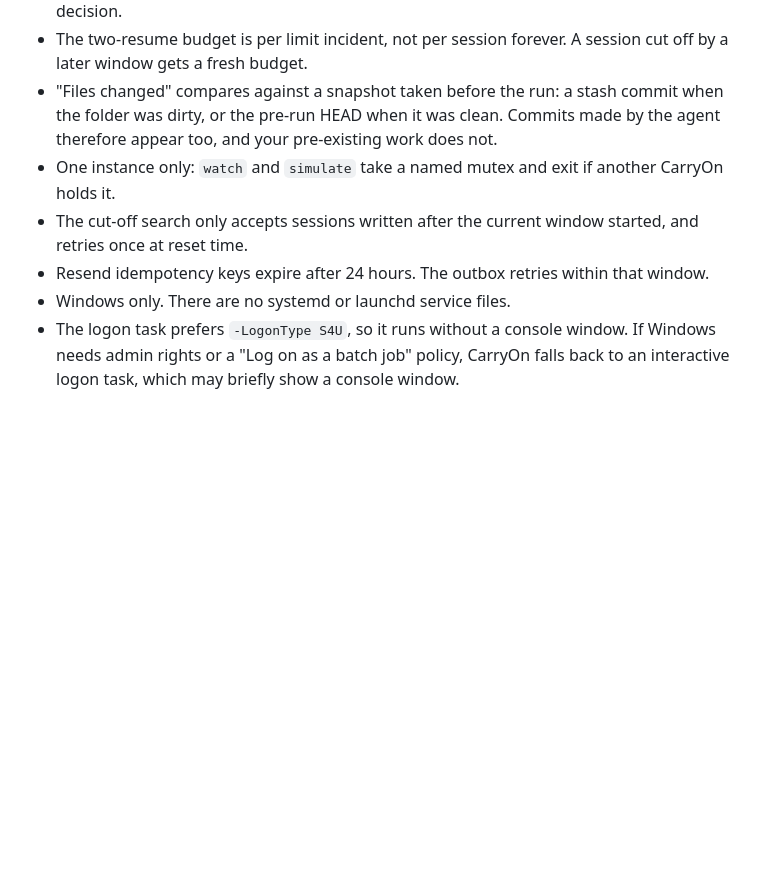
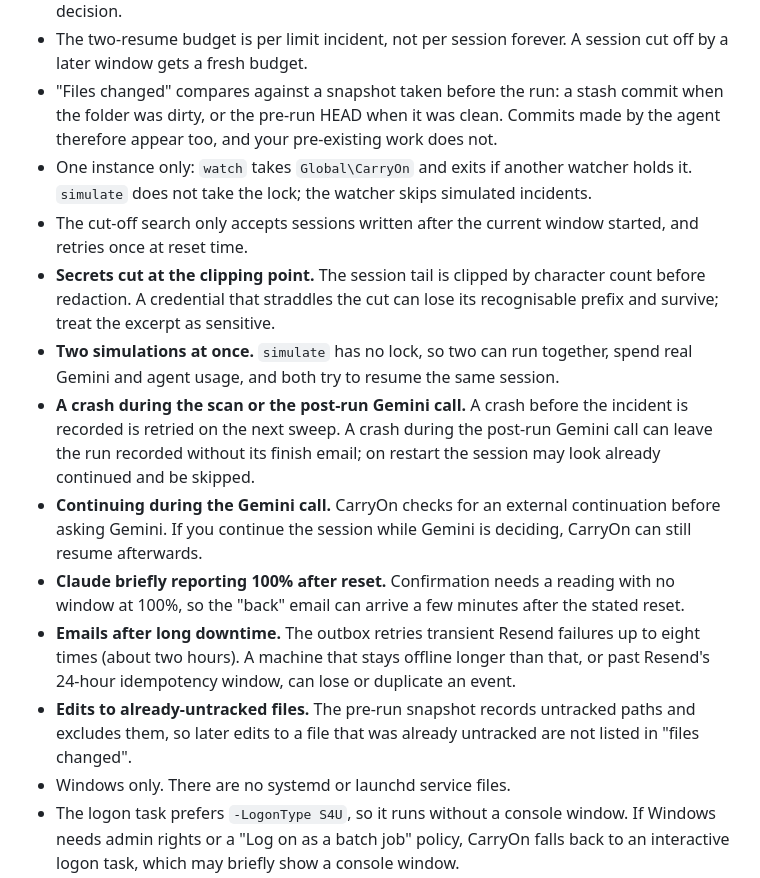
Before and after one commit to ph03iA/CarryOn, a Markdown page: README.md, the part around the change. GitHub-like rendering; blank space fills up the shorter version.

Commit message:
docs: list the remaining known limits

```diff
--- a/README.md
+++ b/README.md
@@ -175,9 +175,15 @@ CarryOn itself makes no other network calls. It never reads `~/.claude/.credenti
 - A crash after a resume starts consumes one attempt; further resumes need a fresh decision.
 - The two-resume budget is per limit incident, not per session forever. A session cut off by a later window gets a fresh budget.
 - "Files changed" compares against a snapshot taken before the run: a stash commit when the folder was dirty, or the pre-run HEAD when it was clean. Commits made by the agent therefore appear too, and your pre-existing work does not.
-- One instance only: `watch` and `simulate` take a named mutex and exit if another CarryOn holds it.
+- One instance only: `watch` takes `Global\CarryOn` and exits if another watcher holds it. `simulate` does not take the lock; the watcher skips simulated incidents.
 - The cut-off search only accepts sessions written after the current window started, and retries once at reset time.
-- Resend idempotency keys expire after 24 hours. The outbox retries within that window.
+- **Secrets cut at the clipping point.** The session tail is clipped by character count before redaction. A credential that straddles the cut can lose its recognisable prefix and survive; treat the excerpt as sensitive.
+- **Two simulations at once.** `simulate` has no lock, so two can run together, spend real Gemini and agent usage, and both try to resume the same session.
+- **A crash during the scan or the post-run Gemini call.** A crash before the incident is recorded is retried on the next sweep. A crash during the post-run Gemini call can leave the run recorded without its finish email; on restart the session may look already continued and be skipped.
+- **Continuing during the Gemini call.** CarryOn checks for an external continuation before asking Gemini. If you continue the session while Gemini is deciding, CarryOn can still resume afterwards.
+- **Claude briefly reporting 100% after reset.** Confirmation needs a reading with no window at 100%, so the "back" email can arrive a few minutes after the stated reset.
+- **Emails after long downtime.** The outbox retries transient Resend failures up to eight times (about two hours). A machine that stays offline longer than that, or past Resend's 24-hour idempotency window, can lose or duplicate an event.
+- **Edits to already-untracked files.** The pre-run snapshot records untracked paths and excludes them, so later edits to a file that was already untracked are not listed in "files changed".
 - Windows only. There are no systemd or launchd service files.
 - The logon task prefers `-LogonType S4U`, so it runs without a console window. If Windows needs admin rights or a "Log on as a batch job" policy, CarryOn falls back to an interactive logon task, which may briefly show a console window.
 - Smart App Control can block locally built unsigned executables. See Troubleshooting.
```
